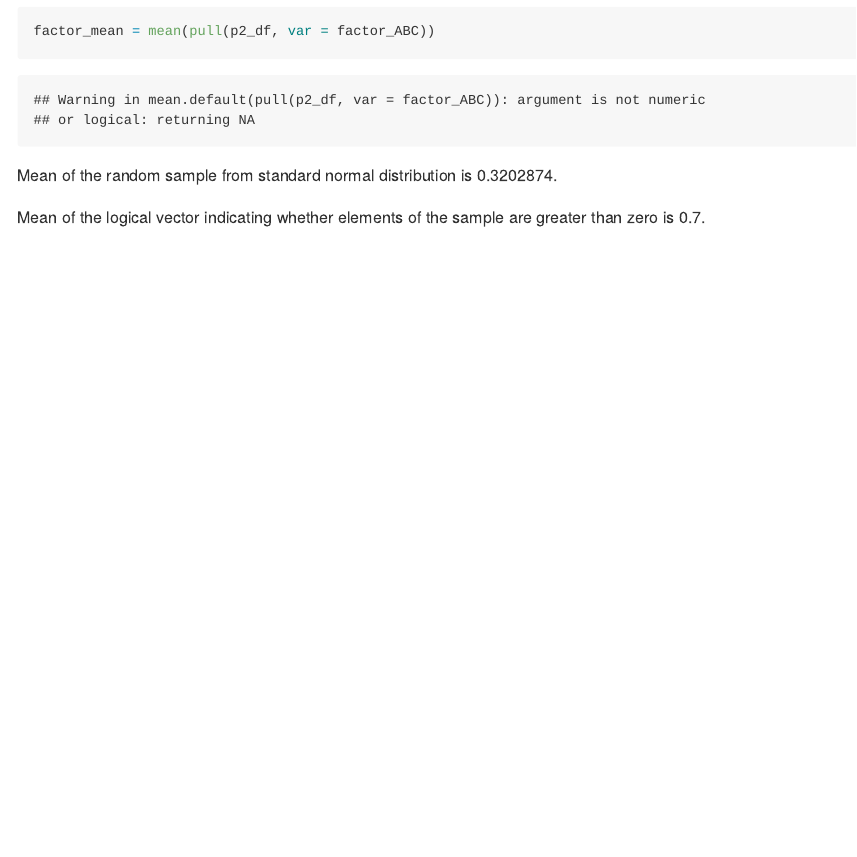
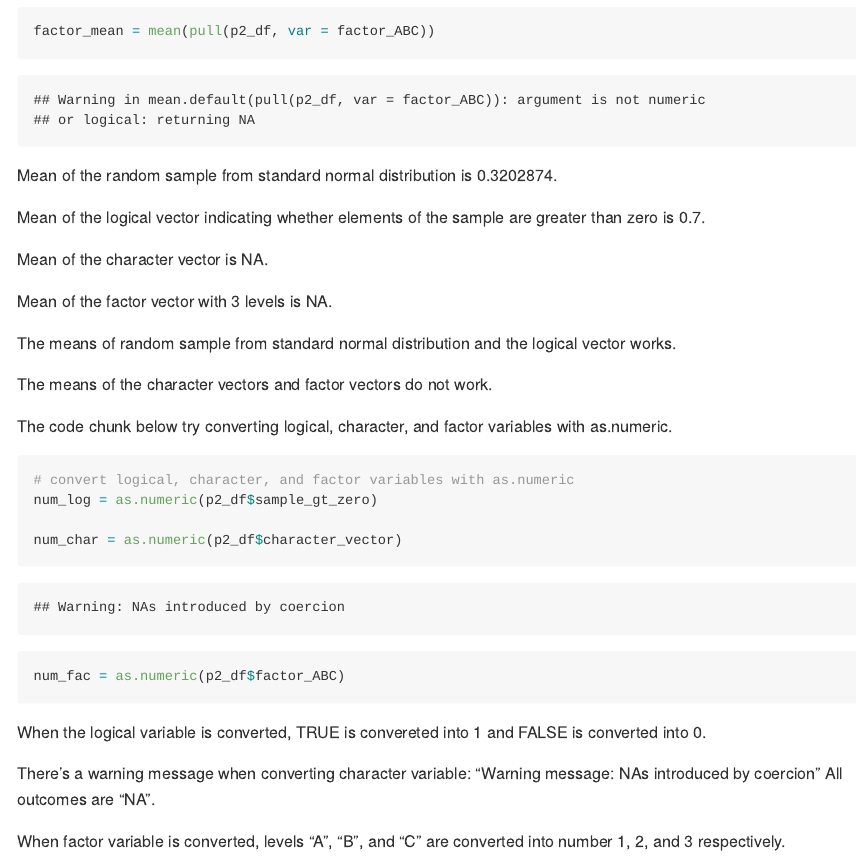
Before and after one commit to DaisyGui/p8105_hw1_yg3099, an R Markdown document (p8015_hw1_yg3099.rmd): the page in a window 1100 px wide, from 2160 px down. Rendered offline with R 4.5, knitr and Pandoc, with nearby package versions; code that draws random numbers runs with fixed seeds of ours; some code elsewhere in the file could not run offline.

Commit message:
Prob2: means: char and fac var; as.numeric

````diff
--- a/p8015_hw1_yg3099.rmd
+++ b/p8015_hw1_yg3099.rmd
@@ -80,3 +80,32 @@ factor_mean = mean(pull(p2_df, var = factor_ABC))
 Mean of the random sample from standard normal distribution is `r rand_num_mean`.
 
 Mean of the logical vector indicating whether elements of the sample are greater than zero is `r logical_mean`.
+
+Mean of the character vector is `r char_mean`.
+
+Mean of the factor vector with 3 levels is `r factor_mean`.
+
+The means of random sample from standard normal distribution and the logical vector works.
+
+The means of the character vectors and factor vectors do not work.
+
+
+The code chunk below try converting logical, character, and factor variables with as.numeric.
+
+```{r}
+# convert logical, character, and factor variables with as.numeric
+num_log = as.numeric(p2_df$sample_gt_zero)
+
+num_char = as.numeric(p2_df$character_vector)
+
+num_fac = as.numeric(p2_df$factor_ABC)
+```
+
+When the logical variable is converted, TRUE is convereted into 1 and FALSE is converted into 0.
+
+There's a warning message when converting character variable:
+"Warning message:
+NAs introduced by coercion "
+All outcomes are "NA".
+
+When factor variable is converted, levels "A", "B", and "C" are converted into number 1, 2, and 3 respectively.
````
